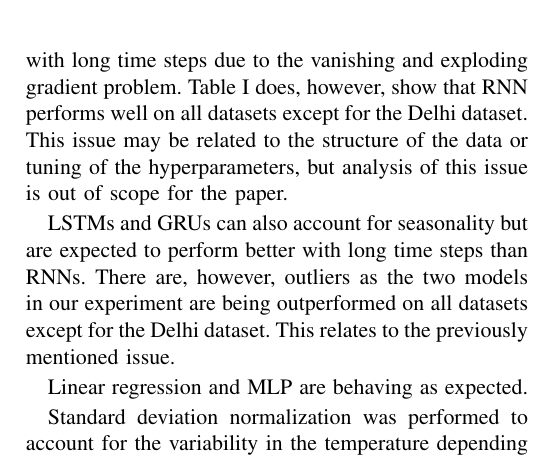
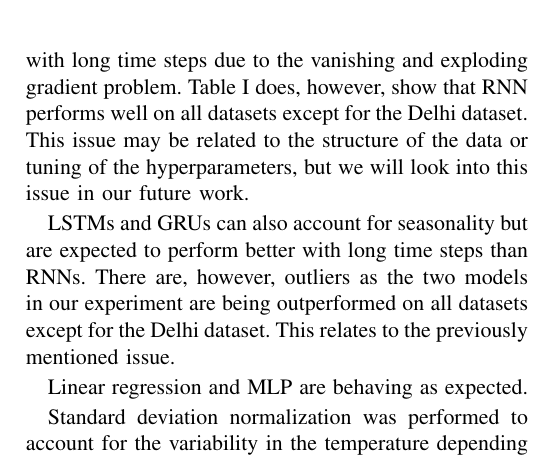
Before and after one commit to chhoumann/P6, a LaTeX paper (master.tex, which reads sections/experimental-results.tex): part of one column of page 10 of 12, cut so that both start at the same text. Compiled offline with pdfLaTeX; a missing font is replaced by an installed copy or a similar font; a LaTeX package or settings file that is missing is left out.

Commit message:
Update experimental-results.tex

```diff
--- a/sections/experimental-results.tex
+++ b/sections/experimental-results.tex
@@ -80,7 +80,7 @@ As can be seen, the transformer performs the best in all datasets. The reason fo
 The first reason is the time embedding component in the transformer, which allows the transformer to account for both periodic and non-periodic data and thus account for seasonality in the data.
 The second reason is the multi-head attention mechanism which, combined with the time embedding, allows the transformer to account for long-term dependencies. Models such as ARIMA can account for seasonality but struggles with long-term dependencies.
 
-RNNs are able to account for seasonality, but as described in section \ref{subsec:RNNModels}, they are expected to falter with long time steps due to the vanishing and exploding gradient problem. Table \ref{tab:ResultsTable} does, however, show that RNN performs well on all datasets except for the Delhi dataset. This issue may be related to the structure of the data or tuning of the hyperparameters, but analysis of this issue is out of scope for the paper.
+RNNs are able to account for seasonality, but as described in section \ref{subsec:RNNModels}, they are expected to falter with long time steps due to the vanishing and exploding gradient problem. Table \ref{tab:ResultsTable} does, however, show that RNN performs well on all datasets except for the Delhi dataset. This issue may be related to the structure of the data or tuning of the hyperparameters, but we will look into this issue in our future work.
 
 LSTMs and GRUs can also account for seasonality but are expected to perform better with long time steps than RNNs. There are, however, outliers as the two models in our experiment are being outperformed on all datasets except for the Delhi dataset. This relates to the previously mentioned issue.
 
```
